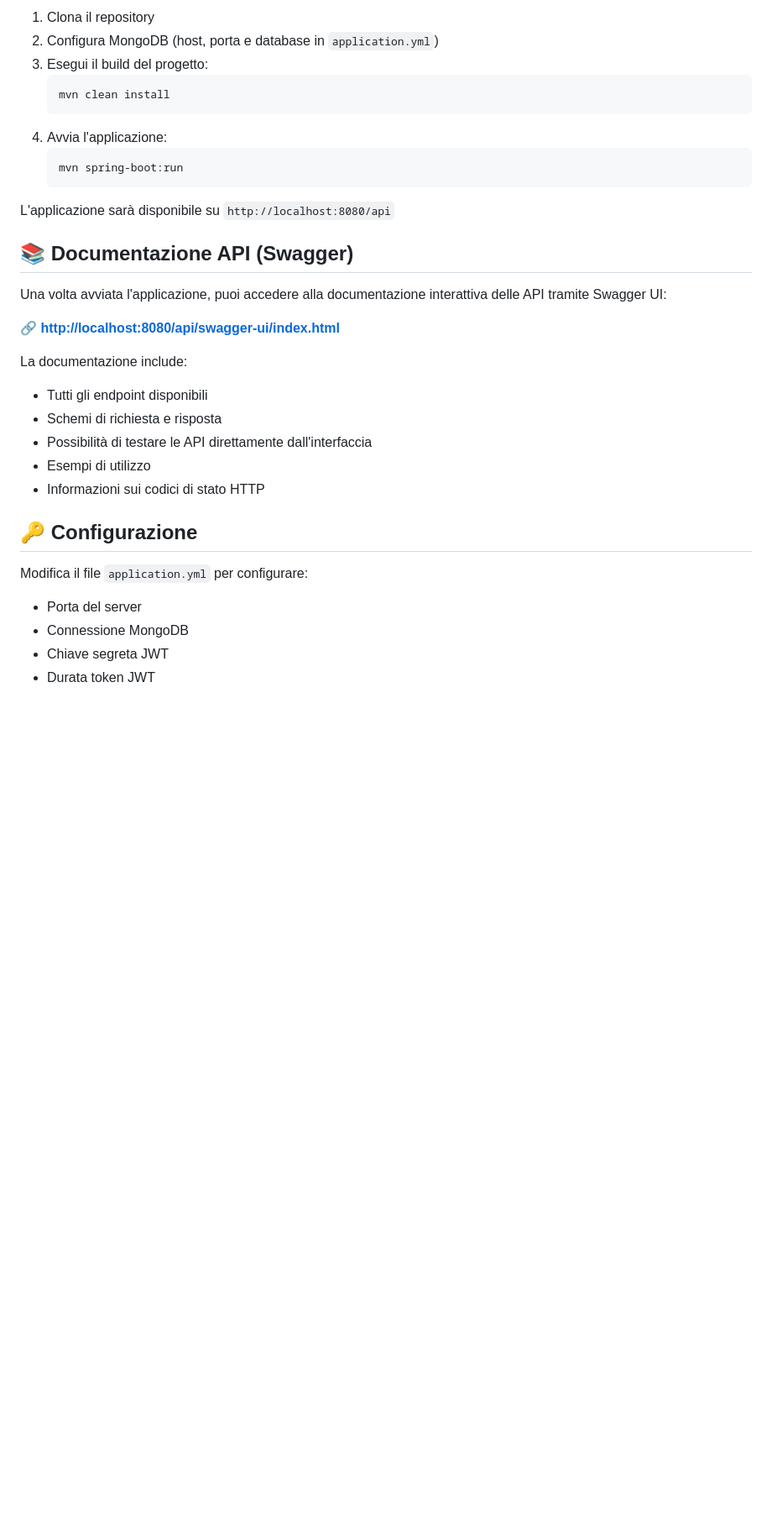
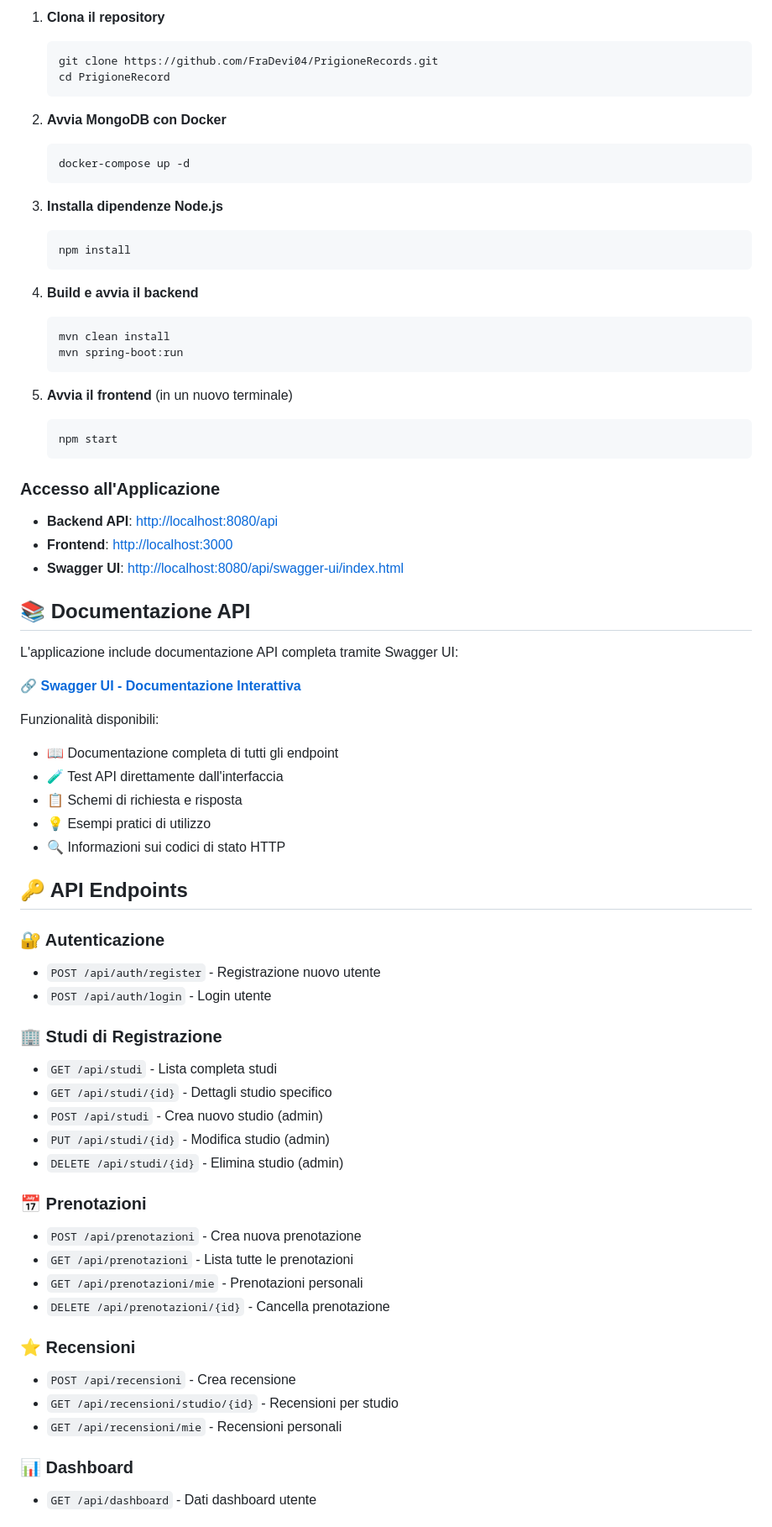
Before and after one commit to FraDevi04/PrigioneRecords, a Markdown page: README.md, the part around one of its changes. Shown at 84% size. GitHub-like rendering; blank space fills up the shorter version.

````diff
--- a/README.md
+++ b/README.md
@@ -52,34 +75,74 @@ Applicazione backend in Java (Spring Boot) per la gestione di studi di registraz
 
-1. Clona il repository
-2. Configura MongoDB (host, porta e database in `application.yml`)
-3. Esegui il build del progetto:
+1. **Clona il repository**
+   ```bash
+   git clone https://github.com/FraDevi04/PrigioneRecords.git
+   cd PrigioneRecord
+   ```
+
+2. **Avvia MongoDB con Docker**
+   ```bash
+   docker-compose up -d
+   ```
+
+3. **Installa dipendenze Node.js**
+   ```bash
+   npm install
+   ```
+
+4. **Build e avvia il backend**
    ```bash
    mvn clean install
-   ```
-4. Avvia l'applicazione:
-   ```bash
    mvn spring-boot:run
    ```
 
-L'applicazione sarà disponibile su `http://localhost:8080/api`
+5. **Avvia il frontend** (in un nuovo terminale)
+   ```bash
+   npm start
+   ```
 
-## 📚 Documentazione API (Swagger)
+### Accesso all'Applicazione
 
-Una volta avviata l'applicazione, puoi accedere alla documentazione interattiva delle API tramite Swagger UI:
+- **Backend API**: [http://localhost:8080/api](http://localhost:8080/api)
+- **Frontend**: [http://localhost:3000](http://localhost:3000)
+- **Swagger UI**: [http://localhost:8080/api/swagger-ui/index.html](http://localhost:8080/api/swagger-ui/index.html)
 
-**🔗 [http://localhost:8080/api/swagger-ui/index.html](http://localhost:8080/api/swagger-ui/index.html)**
+## 📚 Documentazione API
 
-La documentazione include:
-- Tutti gli endpoint disponibili
-- Schemi di richiesta e risposta
-- Possibilità di testare le API direttamente dall'interfaccia
-- Esempi di utilizzo
-- Informazioni sui codici di stato HTTP
+L'applicazione include documentazione API completa tramite Swagger UI:
 
-## 🔑 Configurazione
+**🔗 [Swagger UI - Documentazione Interattiva](http://localhost:8080/api/swagger-ui/index.html)**
 
-Modifica il file `application.yml` per configurare:
-- Porta del server
-- Connessione MongoDB
-- Chiave segreta JWT
-- Durata token JWT
+Funzionalità disponibili:
+- 📖 Documentazione completa di tutti gli endpoint
+- 🧪 Test API direttamente dall'interfaccia
+- 📋 Schemi di richiesta e risposta
+- 💡 Esempi pratici di utilizzo
+- 🔍 Informazioni sui codici di stato HTTP
+
+## 🔑 API Endpoints
+
+### 🔐 Autenticazione
+- `POST /api/auth/register` - Registrazione nuovo utente
+- `POST /api/auth/login` - Login utente
+
+### 🏢 Studi di Registrazione
+- `GET /api/studi` - Lista completa studi
+- `GET /api/studi/{id}` - Dettagli studio specifico
+- `POST /api/studi` - Crea nuovo studio (admin)
+- `PUT /api/studi/{id}` - Modifica studio (admin)
+- `DELETE /api/studi/{id}` - Elimina studio (admin)
+
+### 📅 Prenotazioni
+- `POST /api/prenotazioni` - Crea nuova prenotazione
+- `GET /api/prenotazioni` - Lista tutte le prenotazioni
+- `GET /api/prenotazioni/mie` - Prenotazioni personali
+- `DELETE /api/prenotazioni/{id}` - Cancella prenotazione
+
+### ⭐ Recensioni
+- `POST /api/recensioni` - Crea recensione
+- `GET /api/recensioni/studio/{id}` - Recensioni per studio
+- `GET /api/recensioni/mie` - Recensioni personali
+
+### 📊 Dashboard
+- `GET /api/dashboard` - Dati dashboard utente
+
````
Also changed, not shown: other parts of README.md (+138 -69 lines).
